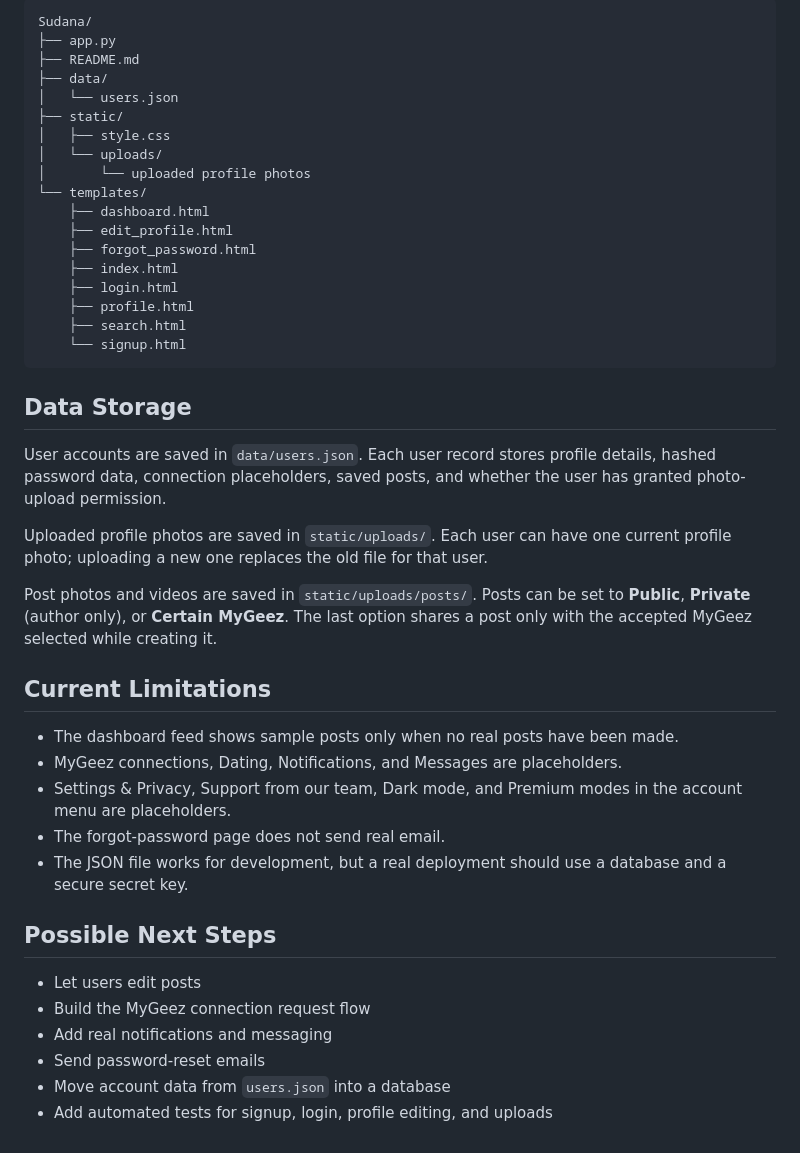
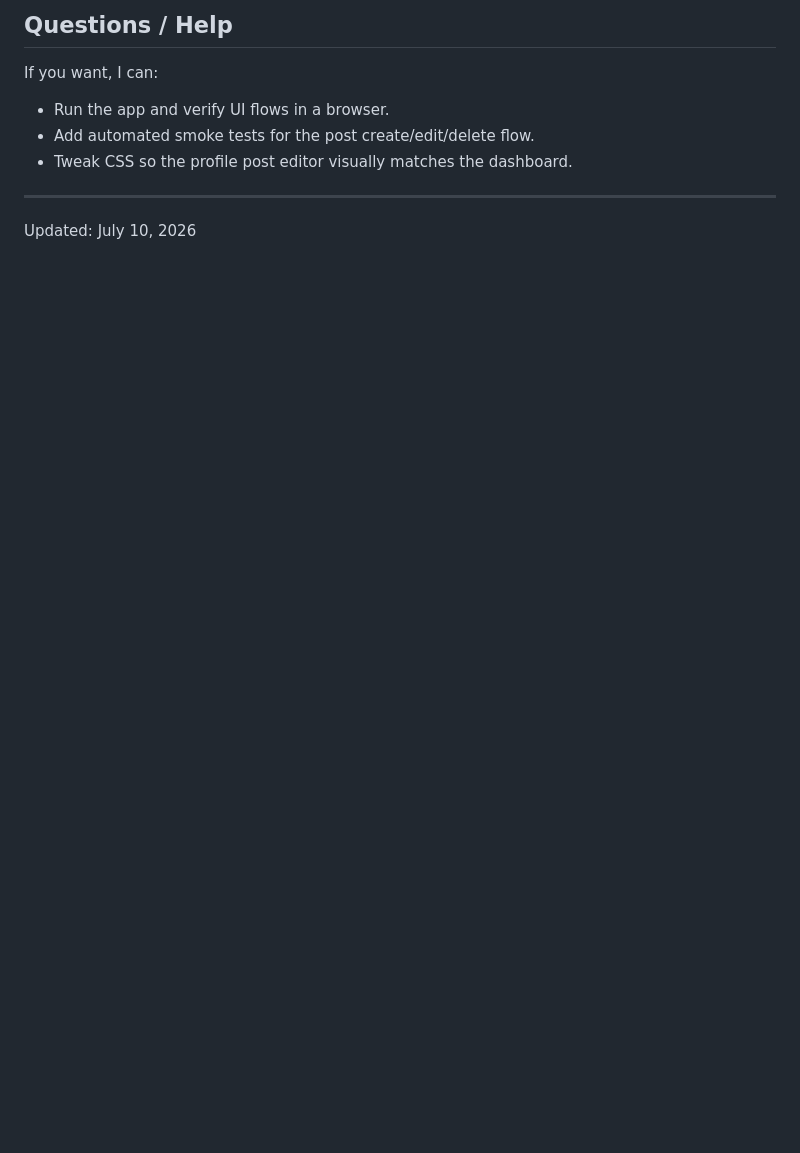
Before and after one commit to Misha-te/Sudana, a Markdown page: README.md, the part around one of its changes. Drawn GitHub-style; blank space fills up the shorter version.

````diff
--- a/README.md
+++ b/README.md
@@ -99,53 +99,11 @@ running in another terminal.
 
-```text
-Sudana/
-├── app.py
-├── README.md
-├── data/
-│   └── users.json
-├── static/
-│   ├── style.css
-│   └── uploads/
-│       └── uploaded profile photos
-└── templates/
-    ├── dashboard.html
-    ├── edit_profile.html
-    ├── forgot_password.html
-    ├── index.html
-    ├── login.html
-    ├── profile.html
-    ├── search.html
-    └── signup.html
-```
+ ## Questions / Help
 
-## Data Storage
+ If you want, I can:
+ - Run the app and verify UI flows in a browser.
+ - Add automated smoke tests for the post create/edit/delete flow.
+ - Tweak CSS so the profile post editor visually matches the dashboard.
 
-User accounts are saved in `data/users.json`. Each user record stores profile
-details, hashed password data, connection placeholders, saved posts, and whether
-the user has granted photo-upload permission.
+ ---
 
-Uploaded profile photos are saved in `static/uploads/`. Each user can have one
-current profile photo; uploading a new one replaces the old file for that user.
-
-Post photos and videos are saved in `static/uploads/posts/`. Posts can be set to
-**Public**, **Private** (author only), or **Certain MyGeez**. The last option
-shares a post only with the accepted MyGeez selected while creating it.
-
-## Current Limitations
-
-- The dashboard feed shows sample posts only when no real posts have been made.
-- MyGeez connections, Dating, Notifications, and Messages are placeholders.
-- Settings & Privacy, Support from our team, Dark mode, and Premium modes in
-  the account menu are placeholders.
-- The forgot-password page does not send real email.
-- The JSON file works for development, but a real deployment should use a
-  database and a secure secret key.
-
-## Possible Next Steps
-
-- Let users edit posts
-- Build the MyGeez connection request flow
-- Add real notifications and messaging
-- Send password-reset emails
-- Move account data from `users.json` into a database
-- Add automated tests for signup, login, profile editing, and uploads
+ Updated: July 10, 2026
````
Also changed, not shown: other parts of README.md (+54 -54 lines).
